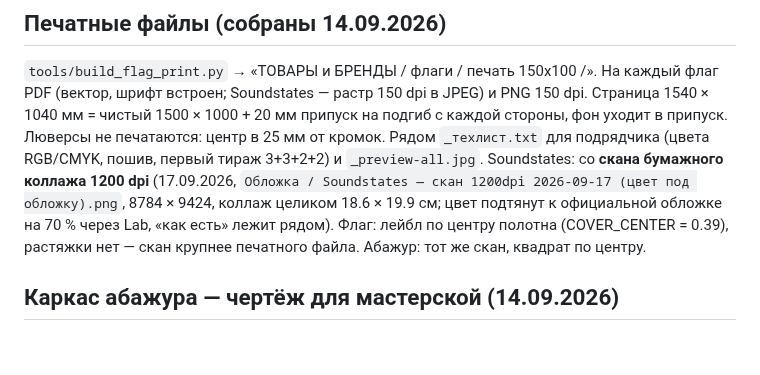
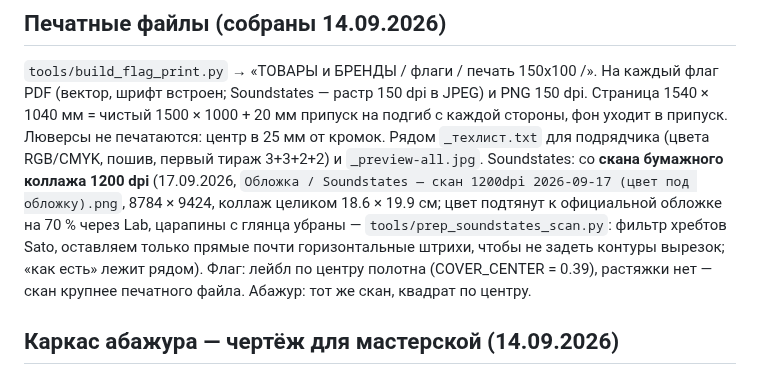
Before and after one commit to verakeiser2012-coder/lks, a Markdown page: notes/flags-tz.md, the part around the change. Drawn GitHub-style; blank space fills up the shorter version.

Commit message:
Soundstates: царапины со скана убраны, флаг и чехол пересобраны
Co-Authored-By: Claude Opus 5 <noreply@anthropic.com>

```diff
--- a/notes/flags-tz.md
+++ b/notes/flags-tz.md
@@ -79,7 +79,9 @@ PDF (вектор, шрифт встроен; Soundstates — растр 150 dpi
 подрядчика (цвета RGB/CMYK, пошив, первый тираж 3+3+2+2) и `_preview-all.jpg`.
 Soundstates: со **скана бумажного коллажа 1200 dpi** (17.09.2026, `Обложка / Soundstates — скан 1200dpi
 2026-09-17 (цвет под обложку).png`, 8784 × 9424, коллаж целиком 18.6 × 19.9 см; цвет подтянут к официальной
-обложке на 70 % через Lab, «как есть» лежит рядом). Флаг: лейбл по центру полотна (COVER_CENTER = 0.39),
+обложке на 70 % через Lab, царапины с глянца убраны — `tools/prep_soundstates_scan.py`: фильтр хребтов Sato,
+оставляем только прямые почти горизонтальные штрихи, чтобы не задеть контуры вырезок; «как есть» лежит
+рядом). Флаг: лейбл по центру полотна (COVER_CENTER = 0.39),
 растяжки нет — скан крупнее печатного файла. Абажур: тот же скан, квадрат по центру.
 
 ## Каркас абажура — чертёж для мастерской (14.09.2026)
```
